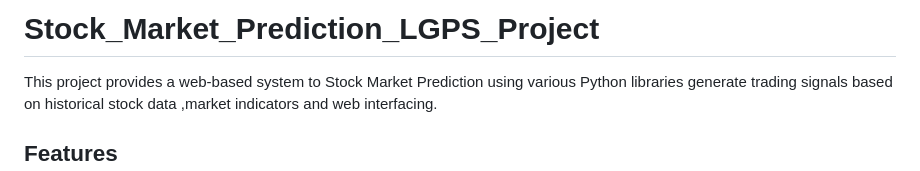
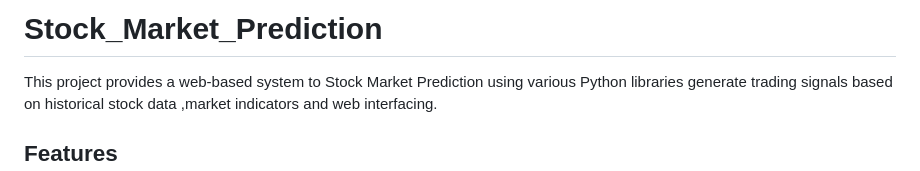
Before and after one commit to PrachiBorate/Stock_Market_Prediction_LGPS_Project, a Markdown page: README.md, the part around the change. GitHub-like rendering.

```diff
--- a/README.md
+++ b/README.md
@@ -1,4 +1,4 @@
-# Stock_Market_Prediction_LGPS_Project
+# Stock_Market_Prediction
 
 
 This project provides a web-based system to Stock Market Prediction using various Python libraries generate trading signals based on historical stock data ,market indicators and web interfacing.
```
